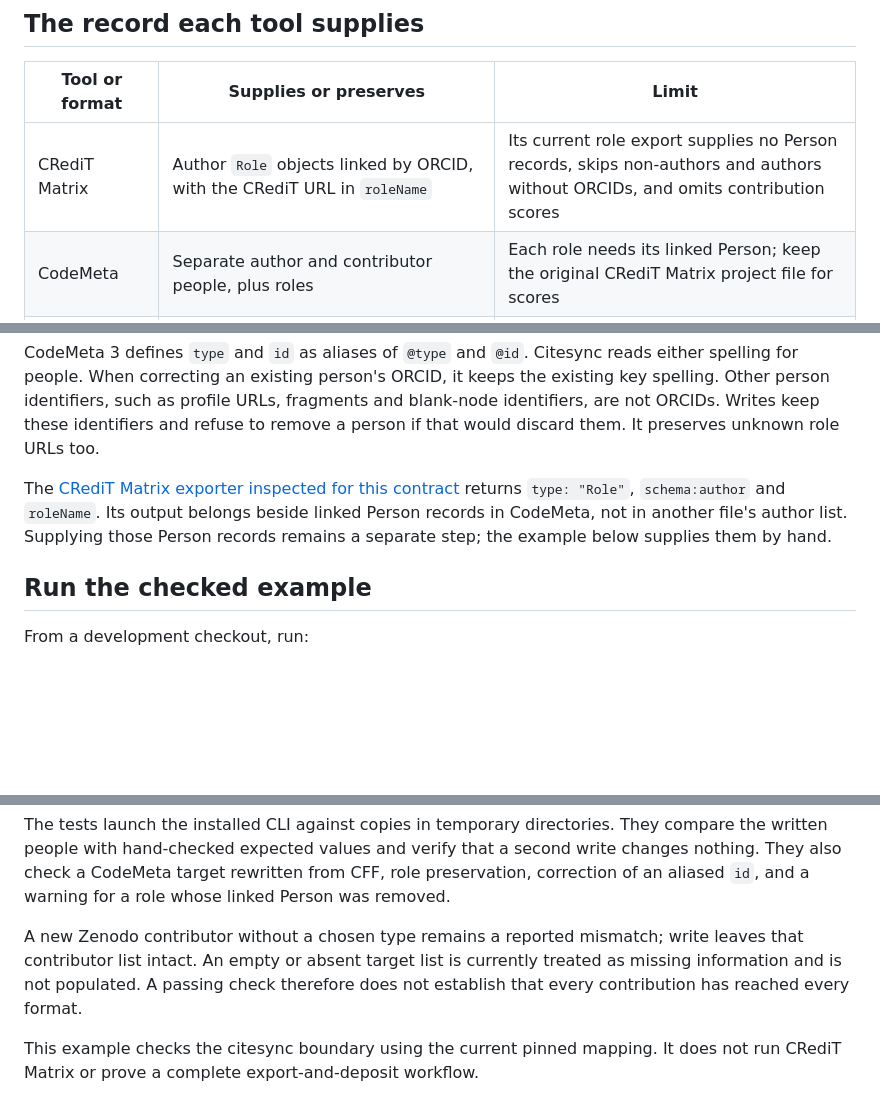
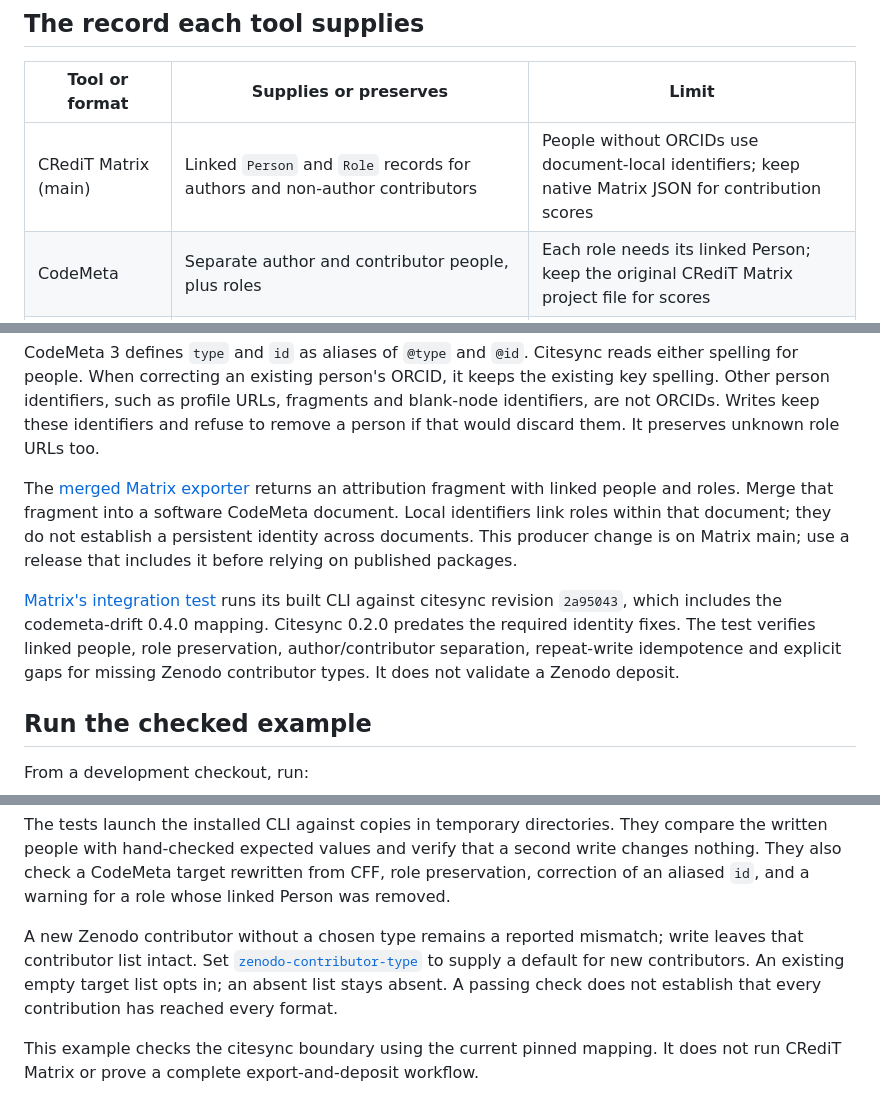
Before and after one commit to simonvanlierde/citesync, a Markdown page: docs/contributions.md, 3 parts joined by grey strips. GitHub-like rendering; blank space fills up the shorter version.

Commit message:
docs(contributions): describe the merged matrix handoff
Signed-off-by: Simon van Lierde <90462640+simonvanlierde@users.noreply.github.com>

```diff
--- a/docs/contributions.md
+++ b/docs/contributions.md
@@ -8,7 +8,7 @@ CRediT role into a Zenodo contributor type.
 
 | Tool or format | Supplies or preserves | Limit |
 | --- | --- | --- |
-| CRediT Matrix | Author `Role` objects linked by ORCID, with the CRediT URL in `roleName` | Its current role export supplies no Person records, skips non-authors and authors without ORCIDs, and omits contribution scores |
+| CRediT Matrix (main) | Linked `Person` and `Role` records for authors and non-author contributors | People without ORCIDs use document-local identifiers; keep native Matrix JSON for contribution scores |
 | CodeMeta | Separate author and contributor people, plus roles | Each role needs its linked Person; keep the original CRediT Matrix project file for scores |
 | citesync | Reads people using the pinned codemeta-drift mapping; preserves existing role objects and extra person metadata | It cannot create missing identity information or choose a Zenodo contributor type |
 | CITATION.cff | Authors, name parts and available ORCIDs | No general contributor list or CRediT role slot |
@@ -21,10 +21,18 @@ profile URLs, fragments and blank-node identifiers, are not ORCIDs. Writes keep
 these identifiers and refuse to remove a person if that would discard them.
 It preserves unknown role URLs too.
 
-The [CRediT Matrix exporter inspected for this contract](https://github.com/simonvanlierde/credit-matrix/blob/b39d3aa992c6779e701a87946cdbf527279e9a69/src/core/export/codemeta.ts)
-returns `type: "Role"`, `schema:author` and `roleName`. Its output belongs beside
-linked Person records in CodeMeta, not in another file's author list. Supplying
-those Person records remains a separate step; the example below supplies them by hand.
+The [merged Matrix exporter](https://github.com/simonvanlierde/credit-matrix/pull/185)
+returns an attribution fragment with linked people and roles. Merge that fragment
+into a software CodeMeta document. Local identifiers link roles within that document;
+they do not establish a persistent identity across documents. This producer change
+is on Matrix main; use a release that includes it before relying on published packages.
+
+[Matrix's integration test](https://github.com/simonvanlierde/credit-matrix/tree/a8a55c648bbb45862d60fbdbd6d51cd75eea3cc3/integrations/codemeta)
+runs its built CLI against citesync revision `2a95043`, which includes the
+codemeta-drift 0.4.0 mapping. Citesync 0.2.0 predates the required identity fixes.
+The test verifies linked people, role preservation, author/contributor separation,
+repeat-write idempotence and explicit gaps for missing Zenodo contributor types.
+It does not validate a Zenodo deposit.
 
 ## Run the checked example
 
@@ -46,9 +54,10 @@ CFF, role preservation, correction of an aliased `id`, and a warning for a role
 whose linked Person was removed.
 
 A new Zenodo contributor without a chosen type remains a reported mismatch;
-write leaves that contributor list intact. An empty or absent target list is
-currently treated as missing information and is not populated. A passing check
-therefore does not establish that every contribution has reached every format.
+write leaves that contributor list intact. Set
+[`zenodo-contributor-type`](config.md) to supply a default for new contributors.
+An existing empty target list opts in; an absent list stays absent. A passing check
+does not establish that every contribution has reached every format.
 
 This example checks the citesync boundary using the current pinned mapping. It
 does not run CRediT Matrix or prove a complete export-and-deposit workflow.
```
